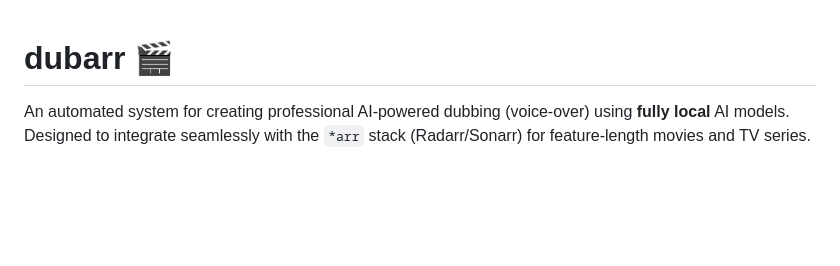
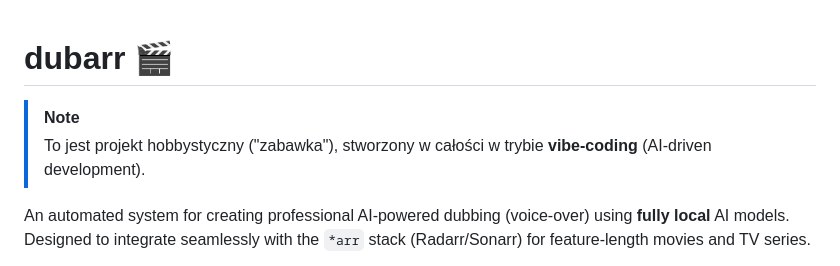
Before and after one commit to neutrinus/dubarr, a Markdown page: README.md, the part around the change. Drawn GitHub-style; blank space fills up the shorter version.

Commit message:
docs: add vibe-coding note to README

```diff
--- a/README.md
+++ b/README.md
@@ -1,4 +1,7 @@
 # dubarr 🎬
+
+> [!NOTE]
+> To jest projekt hobbystyczny ("zabawka"), stworzony w całości w trybie **vibe-coding** (AI-driven development).
 
 An automated system for creating professional AI-powered dubbing (voice-over) using **fully local** AI models. Designed to integrate seamlessly with the `*arr` stack (Radarr/Sonarr) for feature-length movies and TV series.
 
```
